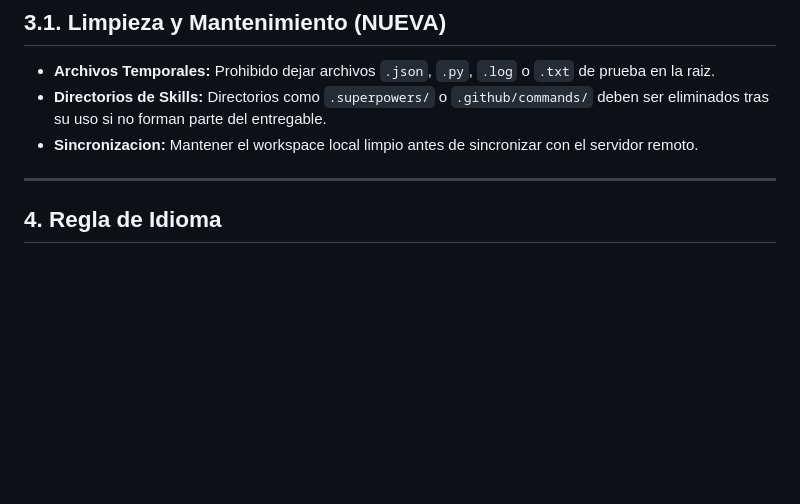
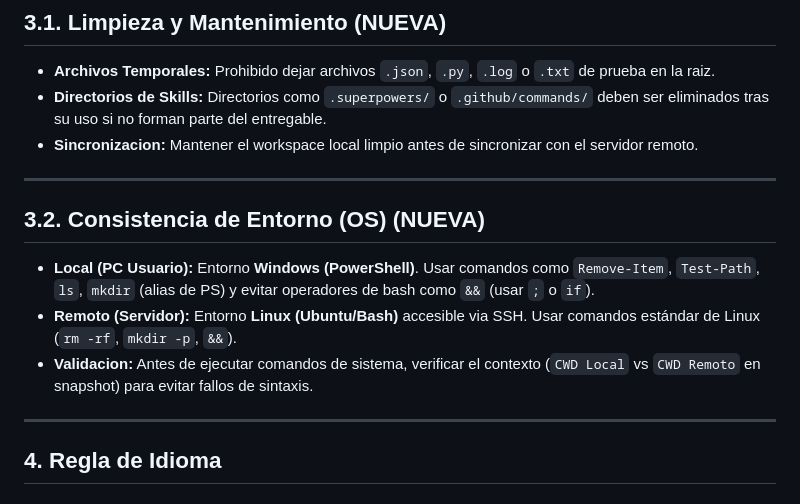
Before and after one commit to QuiqueJr/GEMEROTIC, a Markdown page: AGENTS.md, the part around the change. Rendered like a GitHub page; blank space fills up the shorter version.

Commit message:
docs: añadir regla de consistencia de entorno OS (Windows vs Linux)

```diff
--- a/AGENTS.md
+++ b/AGENTS.md
@@ -90,6 +90,14 @@ Consultar siempre la tabla de roadmap en `README.md` para el estado actualizado.
 - **Archivos Temporales:** Prohibido dejar archivos `.json`, `.py`, `.log` o `.txt` de prueba en la raiz.
 - **Directorios de Skills:** Directorios como `.superpowers/` o `.github/commands/` deben ser eliminados tras su uso si no forman parte del entregable.
 - **Sincronizacion:** Mantener el workspace local limpio antes de sincronizar con el servidor remoto.
+
+---
+
+## 3.2. Consistencia de Entorno (OS) (NUEVA)
+
+- **Local (PC Usuario):** Entorno **Windows (PowerShell)**. Usar comandos como `Remove-Item`, `Test-Path`, `ls`, `mkdir` (alias de PS) y evitar operadores de bash como `&&` (usar `;` o `if`).
+- **Remoto (Servidor):** Entorno **Linux (Ubuntu/Bash)** accesible via SSH. Usar comandos estándar de Linux (`rm -rf`, `mkdir -p`, `&&`).
+- **Validacion:** Antes de ejecutar comandos de sistema, verificar el contexto (`CWD Local` vs `CWD Remoto` en snapshot) para evitar fallos de sintaxis.
 
 ---
 
```
